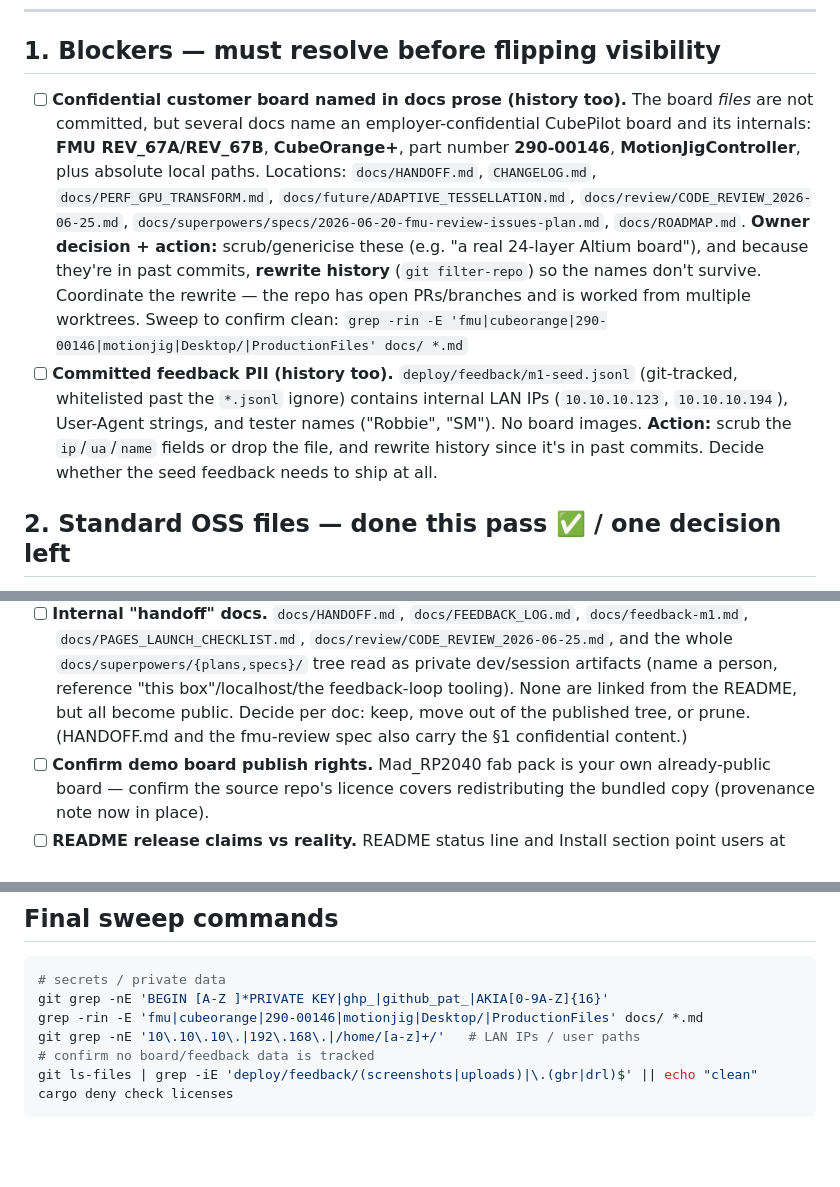
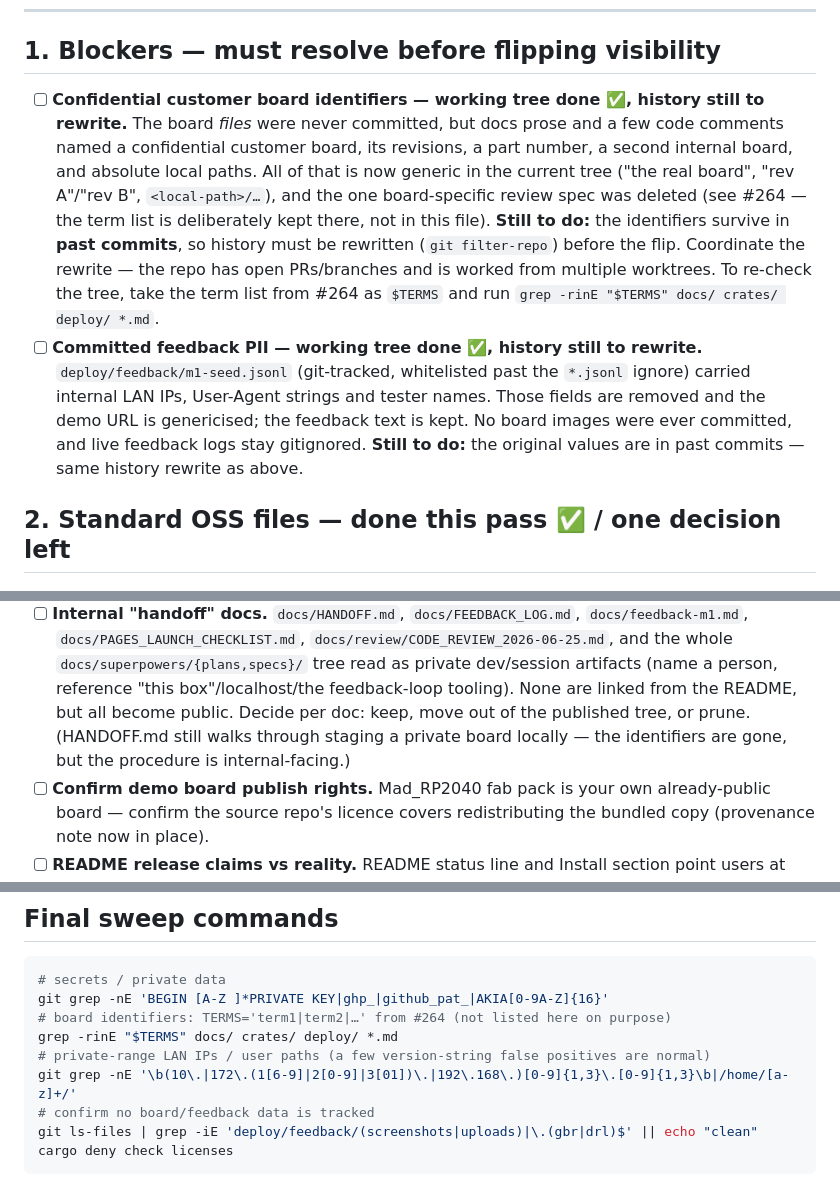
Before and after one commit to Cimos/etchy, a Markdown page: PRE_PUBLIC.md, 3 parts joined by grey strips. GitHub-like rendering; blank space fills up the shorter version.

Commit message:
pre-public: record the scrub without repeating the terms
The checklist listed the board name, revisions and part number as the things
to remove, so the checklist was itself a leak. It now describes what was
scrubbed and keeps the term list in #264; the sweep commands take the terms
from there instead of spelling them out. Both blockers stay open — the
identifiers are still in past commits and the history rewrite is separate.

Refs #264

````diff
--- a/PRE_PUBLIC.md
+++ b/PRE_PUBLIC.md
@@ -16,27 +16,25 @@ excludes `deploy/feedback/` screenshots and uploads.
 
 ## 1. Blockers — must resolve before flipping visibility
 
-- [ ] **Confidential customer board named in docs prose (history too).** The
-      board *files* are not committed, but several docs name an
-      employer-confidential CubePilot board and its internals: **FMU
-      REV_67A/REV_67B**, **CubeOrange+**, part number **290-00146**,
-      **MotionJigController**, plus absolute local paths. Locations:
-      `docs/HANDOFF.md`, `CHANGELOG.md`, `docs/PERF_GPU_TRANSFORM.md`,
-      `docs/future/ADAPTIVE_TESSELLATION.md`, `docs/review/CODE_REVIEW_2026-06-25.md`,
-      `docs/superpowers/specs/2026-06-20-fmu-review-issues-plan.md`,
-      `docs/ROADMAP.md`. **Owner decision + action:** scrub/genericise these
-      (e.g. "a real 24-layer Altium board"), and because they're in past
-      commits, **rewrite history** (`git filter-repo`) so the names don't
-      survive. Coordinate the rewrite — the repo has open PRs/branches and is
-      worked from multiple worktrees.
-      Sweep to confirm clean:
-      `grep -rin -E 'fmu|cubeorange|290-00146|motionjig|Desktop/|ProductionFiles' docs/ *.md`
-- [ ] **Committed feedback PII (history too).** `deploy/feedback/m1-seed.jsonl`
-      (git-tracked, whitelisted past the `*.jsonl` ignore) contains internal LAN
-      IPs (`10.10.10.123`, `10.10.10.194`), User-Agent strings, and tester names
-      ("Robbie", "SM"). No board images. **Action:** scrub the `ip`/`ua`/`name`
-      fields or drop the file, and rewrite history since it's in past commits.
-      Decide whether the seed feedback needs to ship at all.
+- [ ] **Confidential customer board identifiers — working tree done ✅, history
+      still to rewrite.** The board *files* were never committed, but docs prose
+      and a few code comments named a confidential customer board, its revisions,
+      a part number, a second internal board, and absolute local paths. All of
+      that is now generic in the current tree ("the real board", "rev A"/"rev B",
+      `<local-path>/…`), and the one board-specific review spec was deleted
+      (see #264 — the term list is deliberately kept there, not in this file).
+      **Still to do:** the identifiers survive in **past commits**, so history
+      must be rewritten (`git filter-repo`) before the flip. Coordinate the
+      rewrite — the repo has open PRs/branches and is worked from multiple
+      worktrees. To re-check the tree, take the term list from #264 as `$TERMS`
+      and run `grep -rinE "$TERMS" docs/ crates/ deploy/ *.md`.
+- [ ] **Committed feedback PII — working tree done ✅, history still to rewrite.**
+      `deploy/feedback/m1-seed.jsonl` (git-tracked, whitelisted past the `*.jsonl`
+      ignore) carried internal LAN IPs, User-Agent strings and tester names. Those
+      fields are removed and the demo URL is genericised; the feedback text is
+      kept. No board images were ever committed, and live feedback logs stay
+      gitignored. **Still to do:** the original values are in past commits — same
+      history rewrite as above.
 
 ## 2. Standard OSS files — done this pass ✅ / one decision left
 
@@ -64,8 +62,9 @@ excludes `deploy/feedback/` screenshots and uploads.
       `docs/superpowers/{plans,specs}/` tree read as private dev/session
       artifacts (name a person, reference "this box"/localhost/the feedback-loop
       tooling). None are linked from the README, but all become public. Decide
-      per doc: keep, move out of the published tree, or prune. (HANDOFF.md and
-      the fmu-review spec also carry the §1 confidential content.)
+      per doc: keep, move out of the published tree, or prune. (HANDOFF.md still
+      walks through staging a private board locally — the identifiers are gone,
+      but the procedure is internal-facing.)
 - [ ] **Confirm demo board publish rights.** Mad_RP2040 fab pack is your own
       already-public board — confirm the source repo's licence covers
       redistributing the bundled copy (provenance note now in place).
@@ -110,8 +109,10 @@ excludes `deploy/feedback/` screenshots and uploads.
 ```sh
 # secrets / private data
 git grep -nE 'BEGIN [A-Z ]*PRIVATE KEY|ghp_|github_pat_|AKIA[0-9A-Z]{16}'
-grep -rin -E 'fmu|cubeorange|290-00146|motionjig|Desktop/|ProductionFiles' docs/ *.md
-git grep -nE '10\.10\.10\.|192\.168\.|/home/[a-z]+/'   # LAN IPs / user paths
+# board identifiers: TERMS='term1|term2|…' from #264 (not listed here on purpose)
+grep -rinE "$TERMS" docs/ crates/ deploy/ *.md
+# private-range LAN IPs / user paths (a few version-string false positives are normal)
+git grep -nE '\b(10\.|172\.(1[6-9]|2[0-9]|3[01])\.|192\.168\.)[0-9]{1,3}\.[0-9]{1,3}\b|/home/[a-z]+/'
 # confirm no board/feedback data is tracked
 git ls-files | grep -iE 'deploy/feedback/(screenshots|uploads)|\.(gbr|drl)$' || echo "clean"
 cargo deny check licenses
````
